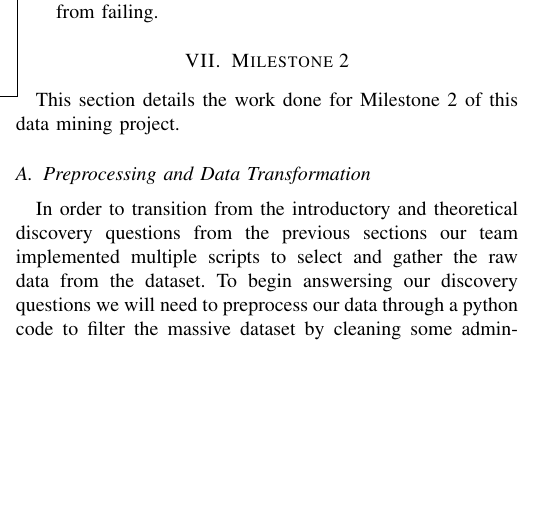
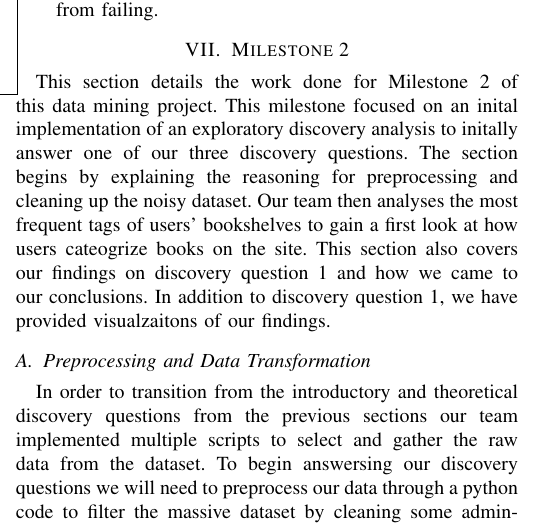
Before and after one commit to crystalstorm466/cs4412-project, a LaTeX paper (docs/workingdoc.tex): part of one column of page 2 of 4, cut so that both start at the same text, the shorter picture padded with empty space. Compiled offline with pdfLaTeX.

Commit message:
Updated Working Doc

```diff
--- a/docs/workingdoc.tex
+++ b/docs/workingdoc.tex
@@ -127,7 +127,8 @@ M4 & Weeks 14 & Text Mining (LDA), Final Report \\ \bottomrule
 
 \section{Milestone 2}
 
-This section details the work done for Milestone 2 of this data mining project.
+This section details the work done for Milestone 2 of this data mining project. This milestone focused on an inital implementation of an exploratory discovery analysis to initally answer one of our three discovery questions. The section begins by explaining the reasoning for preprocessing and cleaning up the noisy dataset. Our team then analyses the most frequent tags of users' bookshelves to gain a first look at how users cateogrize books on the site. This section also covers our findings on discovery question 1 and how we came to our conclusions.  In addition to discovery question 1, we have provided visualzaitons of our findings.
+
 
 \subsection{Preprocessing and Data Transformation}
 
```
Also changed, not shown: docs/workingdoc.pdf, docs/workingdoc.tex (4 more changed lines).
